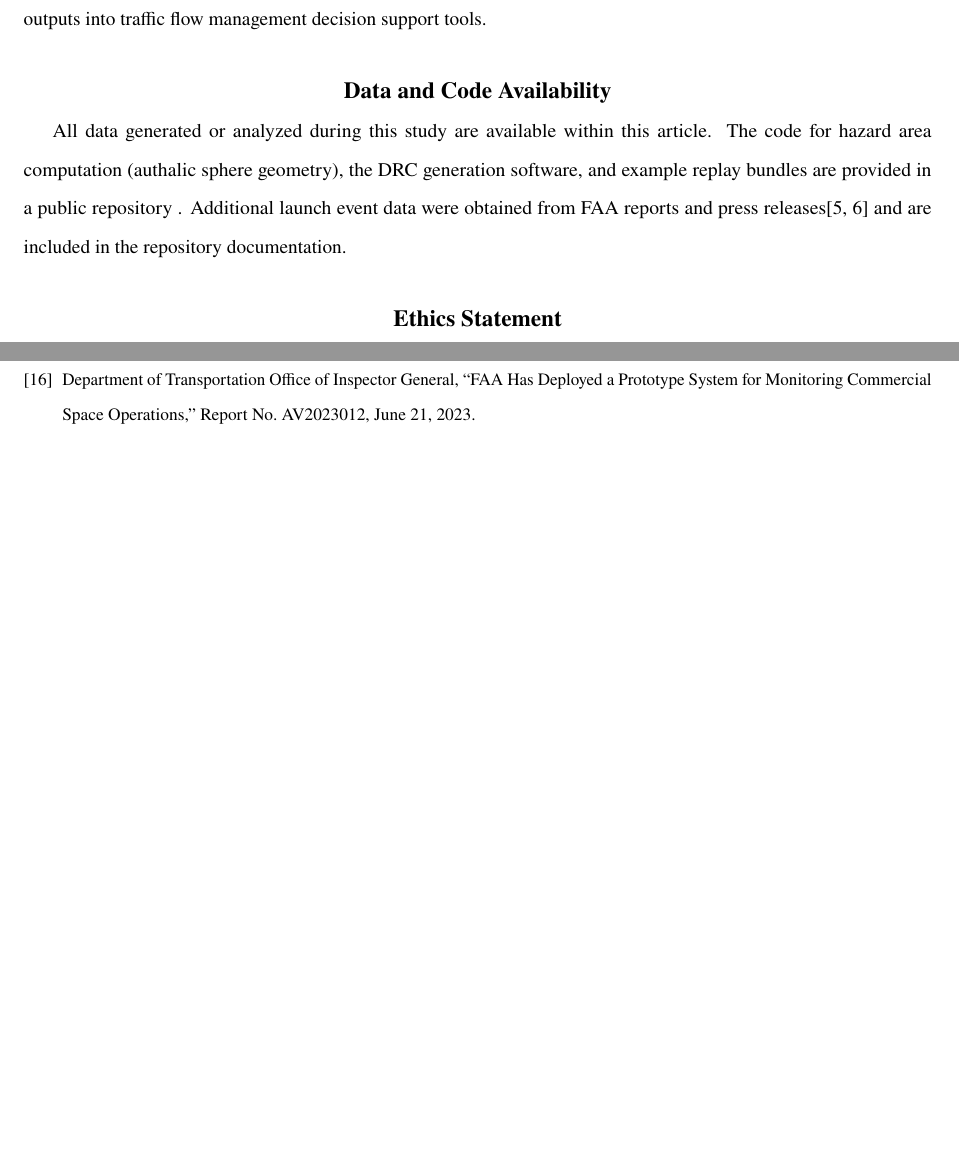
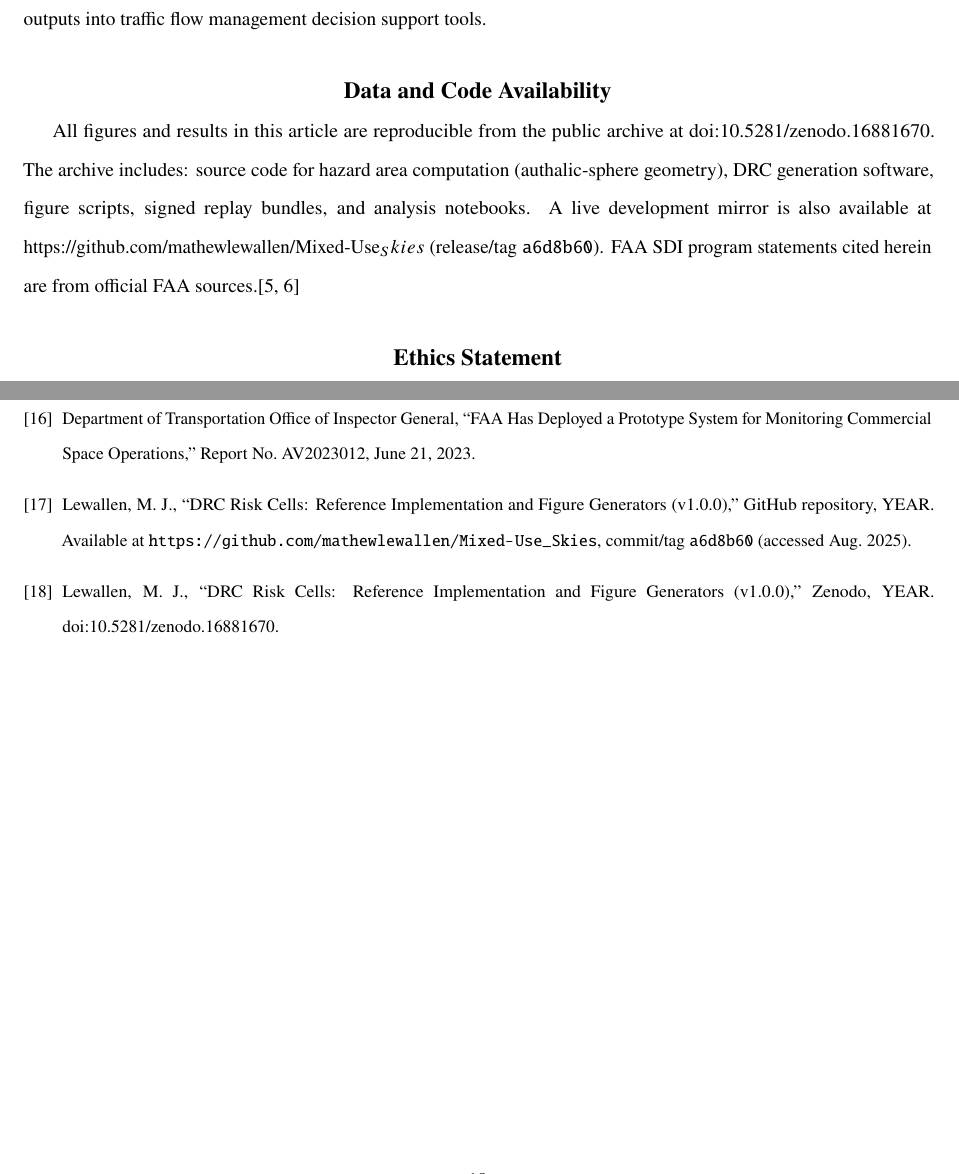
Before and after one commit to mathewlewallen/Mixed-Use_Skies, a LaTeX paper (main.tex): two parts of pages 14 and 18 of 18, joined at a grey line, cut so that both start at the same text, the shorter picture padded with empty space. Compiled offline with pdfLaTeX.

Commit message:
Update main.tex to include repository information and improve data availability section

```diff
--- a/main.tex
+++ b/main.tex
@@ -34,6 +34,9 @@
 \newcommand{\AIXM}{\textsc{AIXM}}
 \newcommand{\SWIM}{\textsc{SWIM}}
 \newcommand{\SDI}{\textsc{SDI}}
+\newcommand{\repoURL}{https://github.com/mathewlewallen/Mixed-Use_Skies}
+\newcommand{\repoCommit}{a6d8b60}
+\newcommand{\repoDOI}{10.5281/zenodo.16881670}
 
 \title{Mixed-Use Skies: Dynamic Risk Cells and Performance-Contracted Integration of Spacecraft into Global Air Traffic}
 
@@ -452,8 +455,7 @@ Dynamic airspace configuration and risk-informed hazard areas have been explored
 This study demonstrated the \DRC{} concept in simulation; full operational deployment will require iterative testing with stakeholders. We assumed reliable vehicle telemetry, which are loss of signal or an unpredicted breakup would require reversion to static containment. The HMI evaluation, while encouraging, was a limited simulation; live trials with controllers are needed to uncover any human factors issues. We also did not address multi-launch or simultaneous operations, which present challenges in deconflicting overlapping hazard volumes. Future work includes shadow-mode trials with ANSPs, adaptation to reentry from orbital trajectories (with longer lead times), and integration of \DRC{} outputs into traffic flow management decision support tools.
 
 \section*{Data and Code Availability}
-All data generated or analyzed during this study are available within this article. The code for hazard area computation (authalic sphere geometry), the \DRC{} generation software, and example replay bundles are provided in a public repository \textbf{}. Additional launch event data were obtained from FAA reports and press releases\cite{FAA_SDI_2021,FAA_SDI_2024} and are included in the repository documentation.
-
+All figures and results in this article are reproducible from the public archive at \href{https://doi.org/\repoDOI}{doi:\repoDOI}. The archive includes: source code for hazard area computation (authalic-sphere geometry), \DRC{} generation software, figure scripts, signed replay bundles, and analysis notebooks. A live development mirror is also available at \href{\repoURL}{\repoURL} (release/tag \texttt{\repoCommit}). FAA SDI program statements cited herein are from official FAA sources.\cite{FAA_SDI_2021,FAA_SDI_2024}
 \section*{Ethics Statement}
 This work involved no live human subjects or personally identifiable data. The simulated controller study was conducted with informed consent under institutional review, and no sensitive information is disclosed. The proposed concept is intended to improve safety and efficiency in airspace management; any field deployment would undergo thorough safety assessment and regulatory approval.
 
@@ -589,5 +591,13 @@ P16 & 39 & 5 & 51 & 0.63 & 29 & 0 & 46 & 0.72 \\
 
 \bibitem{FAA_OIG_2023} Department of Transportation Office of Inspector General, “FAA Has Deployed a Prototype System for Monitoring Commercial Space Operations,” Report No. AV2023012, June 21, 2023.
 
+\bibitem{LewallenDRC_GitHub}
+Lewallen, M. J., ``DRC Risk Cells: Reference Implementation and Figure Generators (v1.0.0),'' GitHub repository, YEAR.
+Available at \url{\repoURL}, commit/tag \texttt{\repoCommit} (accessed Aug. 2025).
+
+\bibitem{LewallenDRC_Zenodo}
+Lewallen, M. J., ``DRC Risk Cells: Reference Implementation and Figure Generators (v1.0.0),'' Zenodo, YEAR.
+doi:\href{https://doi.org/\repoDOI}{\repoDOI}.
+
 \end{thebibliography}
 \end{document}
```
Also changed, not shown: README.md (added), 3 other files.
